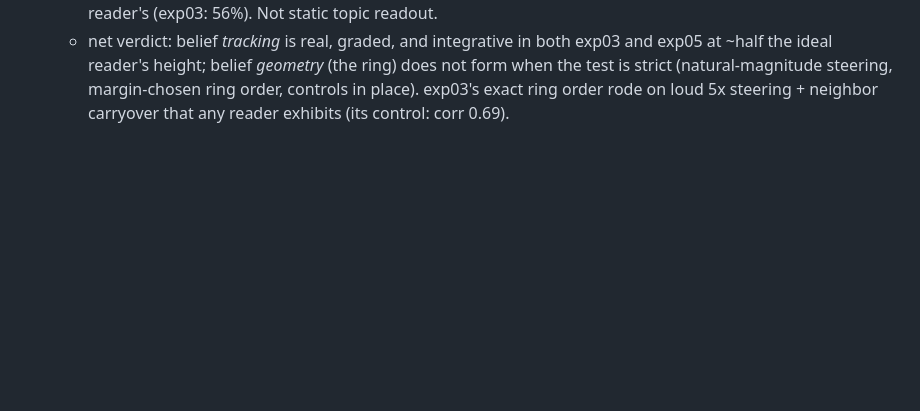
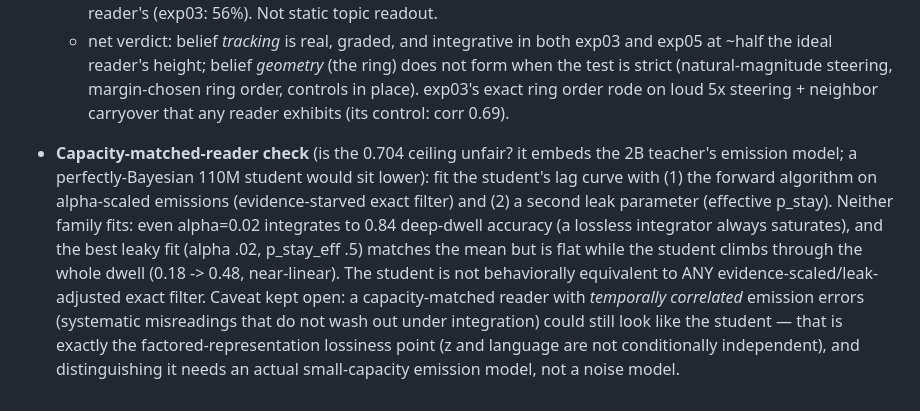
Before and after one commit to lolismek/manifolds_polytopes, a Markdown page: experiments/05_multilayer_add/README.md, the part around the change. Drawn GitHub-style; blank space fills up the shorter version.

Commit message:
exp05: capacity-matched-reader check — no (evidence-scale, leak) Bayes filter reproduces the student's lag curve; deficit is integration-shaped, not capacity-shaped (correlated-error caveat noted)

```diff
--- a/experiments/05_multilayer_add/README.md
+++ b/experiments/05_multilayer_add/README.md
@@ -141,3 +141,19 @@ learned per-setting vectors (Subliminal Steering style).
     steering, margin-chosen ring order, controls in place). exp03's exact
     ring order rode on loud 5x steering + neighbor carryover that any
     reader exhibits (its control: corr 0.69).
+- **Capacity-matched-reader check** (is the 0.704 ceiling unfair? it embeds
+  the 2B teacher's emission model; a perfectly-Bayesian 110M student would
+  sit lower): fit the student's lag curve with (1) the forward algorithm on
+  alpha-scaled emissions (evidence-starved exact filter) and (2) a second
+  leak parameter (effective p_stay). Neither family fits: even alpha=0.02
+  integrates to 0.84 deep-dwell accuracy (a lossless integrator always
+  saturates), and the best leaky fit (alpha .02, p_stay_eff .5) matches the
+  mean but is flat while the student climbs through the whole dwell
+  (0.18 -> 0.48, near-linear). The student is not behaviorally equivalent
+  to ANY evidence-scaled/leak-adjusted exact filter. Caveat kept open: a
+  capacity-matched reader with *temporally correlated* emission errors
+  (systematic misreadings that do not wash out under integration) could
+  still look like the student — that is exactly the factored-representation
+  lossiness point (z and language are not conditionally independent), and
+  distinguishing it needs an actual small-capacity emission model, not a
+  noise model.
```
